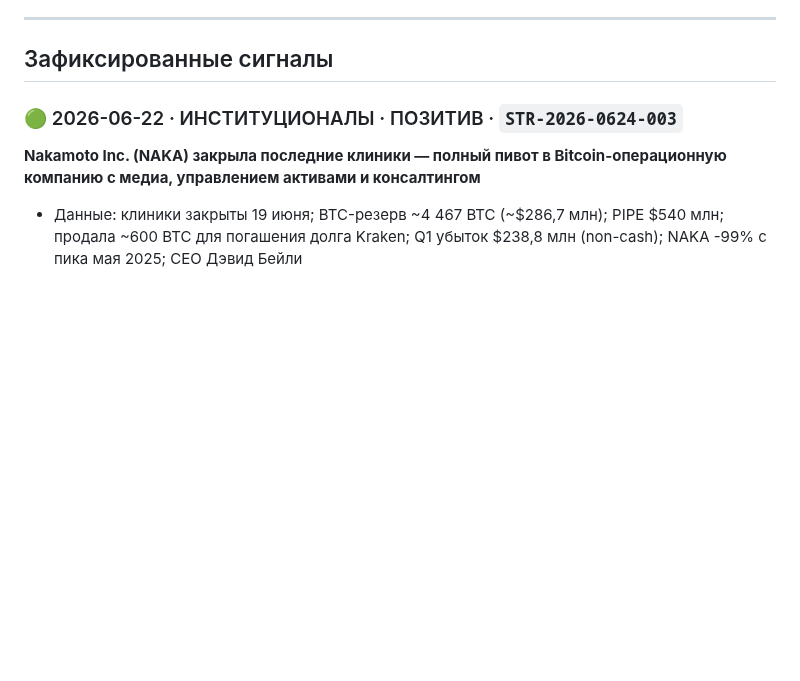
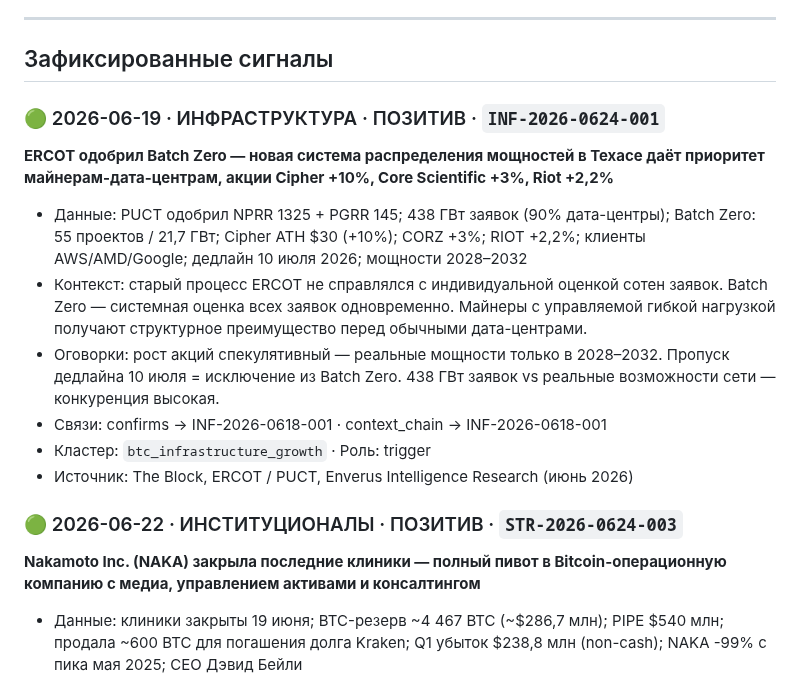
Before and after one commit to AlxCheh/Bitcoin-Intel, a Markdown page: SIGNALS.md, the part around the change. Rendered like a GitHub page; blank space fills up the shorter version.

Commit message:
docs: add INF-2026-0624-001 ERCOT Batch Zero to SIGNALS.md

```diff
--- a/SIGNALS.md
+++ b/SIGNALS.md
@@ -26,6 +26,16 @@
 ---
 
 ## Зафиксированные сигналы
+
+### 🟢 2026-06-19 · ИНФРАСТРУКТУРА · ПОЗИТИВ · `INF-2026-0624-001`
+**ERCOT одобрил Batch Zero — новая система распределения мощностей в Техасе даёт приоритет майнерам-дата-центрам, акции Cipher +10%, Core Scientific +3%, Riot +2,2%**
+- Данные: PUCT одобрил NPRR 1325 + PGRR 145; 438 ГВт заявок (90% дата-центры); Batch Zero: 55 проектов / 21,7 ГВт; Cipher ATH $30 (+10%); CORZ +3%; RIOT +2,2%; клиенты AWS/AMD/Google; дедлайн 10 июля 2026; мощности 2028–2032
+- Контекст: старый процесс ERCOT не справлялся с индивидуальной оценкой сотен заявок. Batch Zero — системная оценка всех заявок одновременно. Майнеры с управляемой гибкой нагрузкой получают структурное преимущество перед обычными дата-центрами.
+- Оговорки: рост акций спекулятивный — реальные мощности только в 2028–2032. Пропуск дедлайна 10 июля = исключение из Batch Zero. 438 ГВт заявок vs реальные возможности сети — конкуренция высокая.
+- Связи: confirms → INF-2026-0618-001 · context_chain → INF-2026-0618-001
+- Кластер: `btc_infrastructure_growth` · Роль: trigger
+- Источник: The Block, ERCOT / PUCT, Enverus Intelligence Research (июнь 2026)
+
 
 ### 🟢 2026-06-22 · ИНСТИТУЦИОНАЛЫ · ПОЗИТИВ · `STR-2026-0624-003`
 **Nakamoto Inc. (NAKA) закрыла последние клиники — полный пивот в Bitcoin-операционную компанию с медиа, управлением активами и консалтингом**
```
